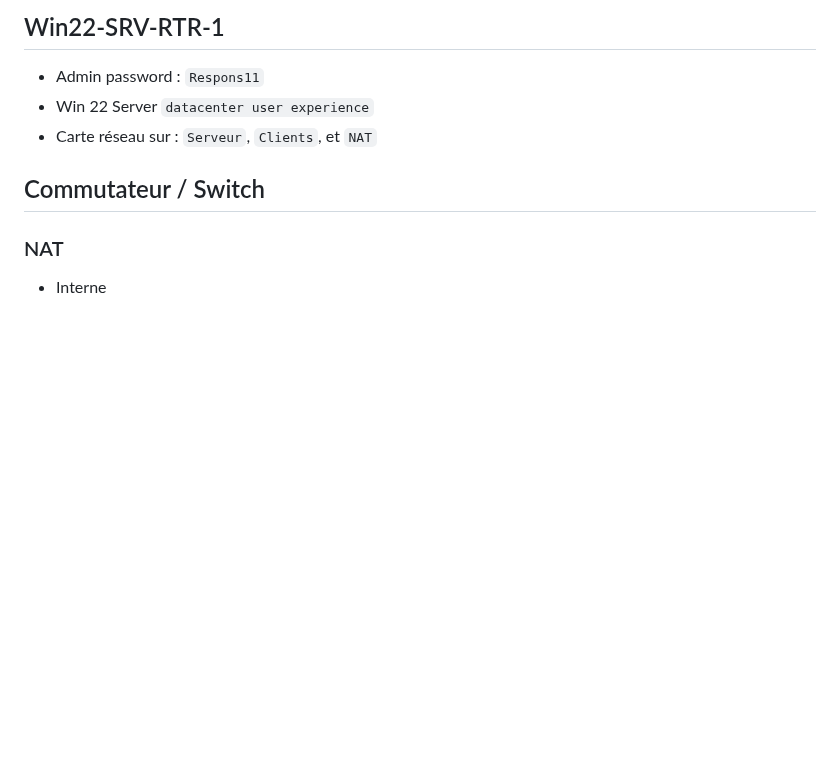
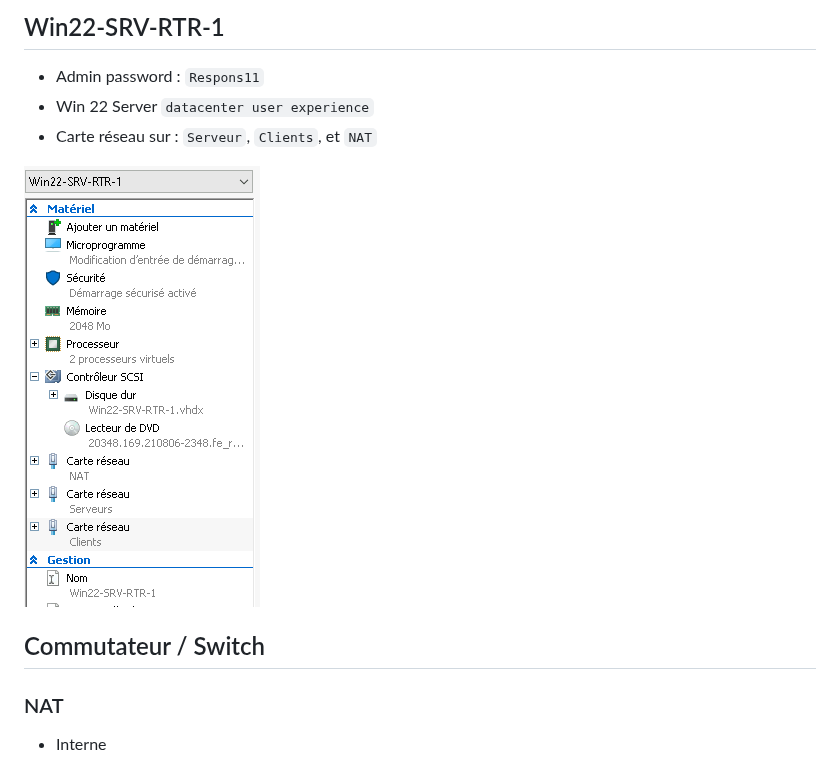
Before and after one commit to Altherneum/.github, a Markdown page: note/OS/notes-hyperv.md, the part around the change. GitHub-like rendering; pictures changed too: note/assets/chrome_6iWU7wUKqo.png (added); blank space fills up the shorter version.

Commit message:
Netcard image upload & MD link

```diff
--- a/note/OS/notes-hyperv.md
+++ b/note/OS/notes-hyperv.md
@@ -52,6 +52,8 @@ Requiert un OS (Windows / Linux)
 - Win 22 Server `datacenter user experience`
 - Carte réseau sur : `Serveur`, `Clients`, et `NAT`
 
+![cartes réseau](https://github.com/Altherneum/.github/blob/main/note/assets/chrome_6iWU7wUKqo.png?raw=true)
+
 ## Commutateur / Switch
 ### NAT
 - Interne
```
